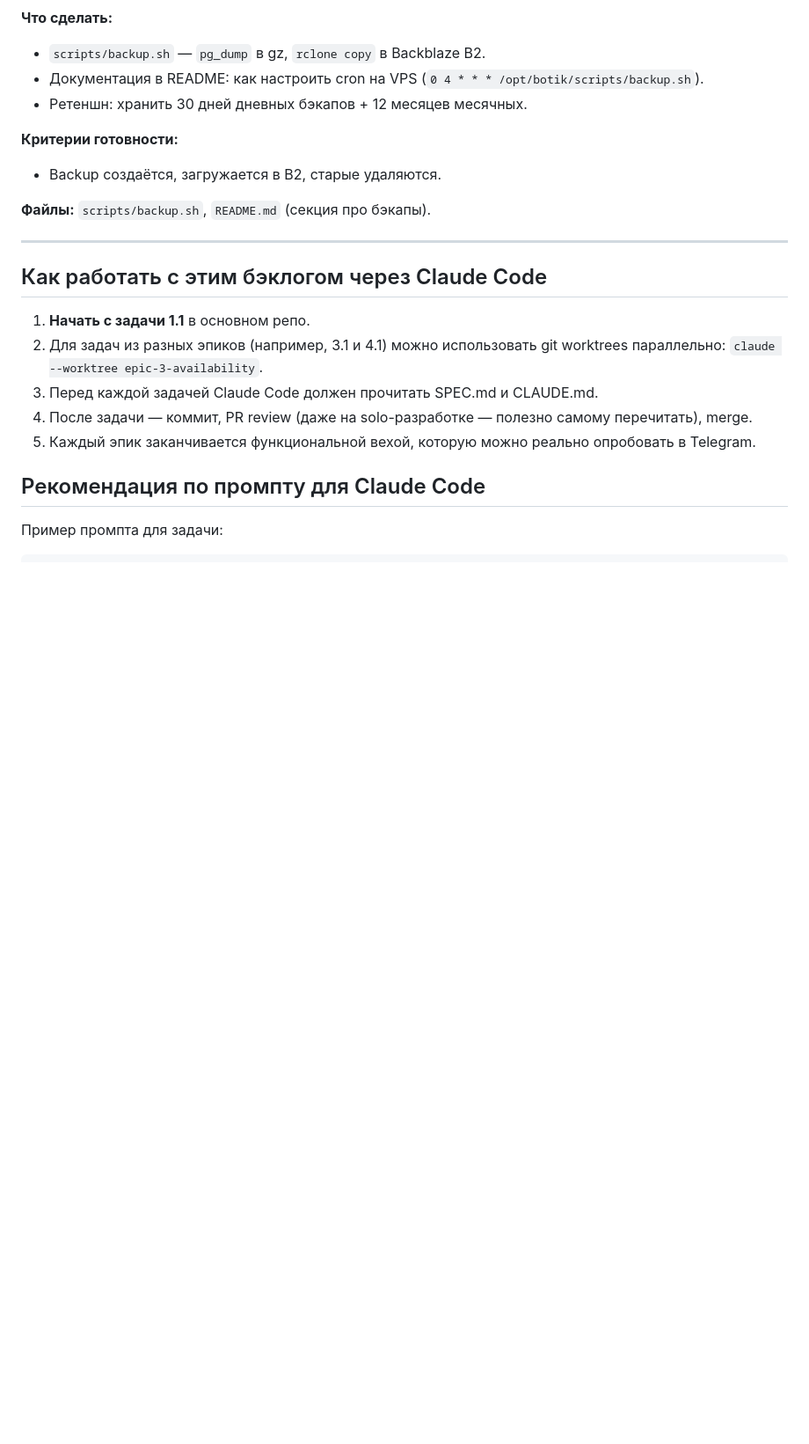
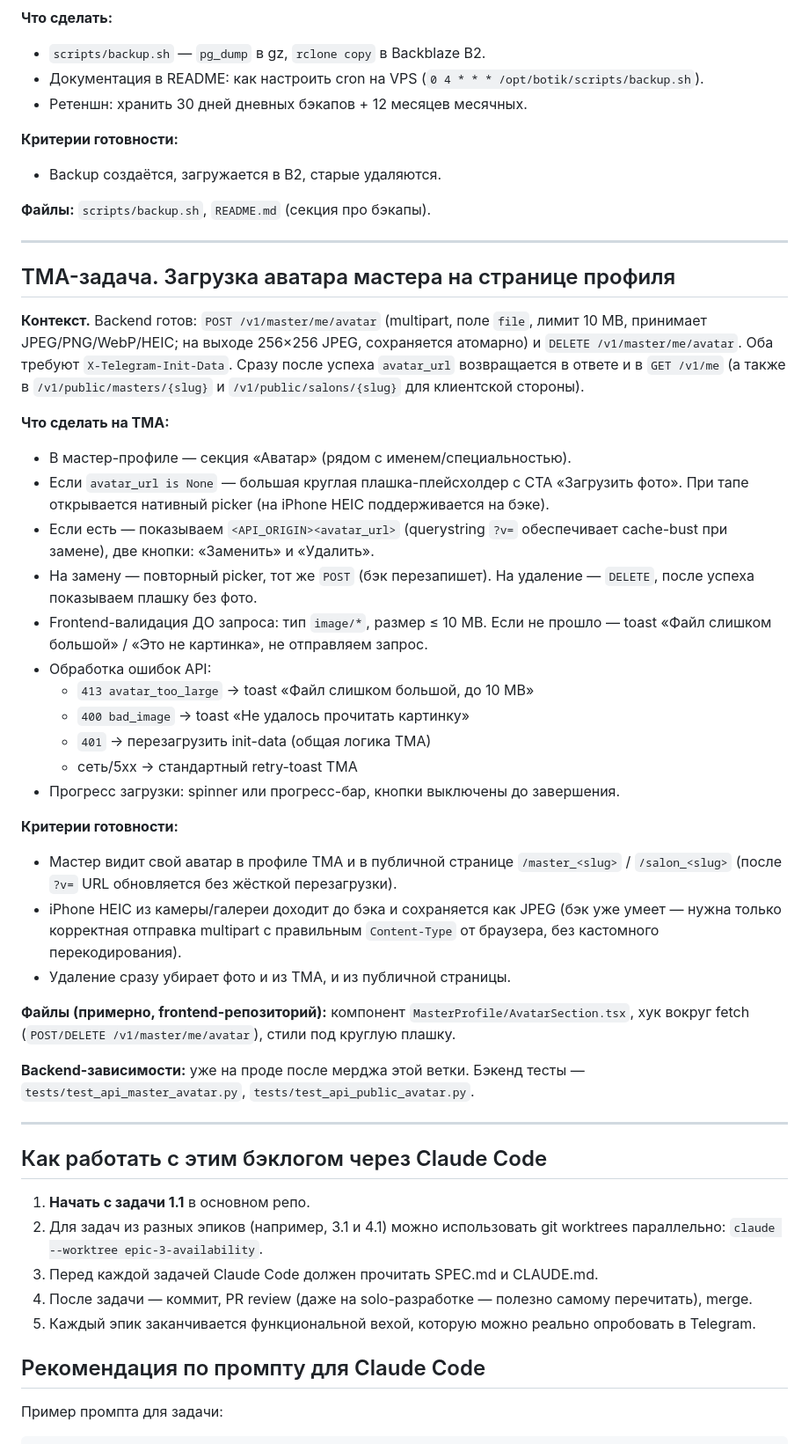
Before and after one commit to VanikVardanyan/grancvi, a Markdown page: BACKLOG.md, the part around the change. Shown at 88% size. Drawn GitHub-style; blank space fills up the shorter version.

Commit message:
docs(backlog): TMA avatar upload task — POST/DELETE wiring + UI
Backend endpoints are live; frontend needs the file picker, preview,
and 413/400 toast handling on the master profile page.

Co-Authored-By: Claude Opus 4.7 <noreply@anthropic.com>

```diff
--- a/BACKLOG.md
+++ b/BACKLOG.md
@@ -371,6 +371,34 @@
 
 ---
 
+## TMA-задача. Загрузка аватара мастера на странице профиля
+
+**Контекст.** Backend готов: `POST /v1/master/me/avatar` (multipart, поле `file`, лимит 10 MB, принимает JPEG/PNG/WebP/HEIC; на выходе 256×256 JPEG, сохраняется атомарно) и `DELETE /v1/master/me/avatar`. Оба требуют `X-Telegram-Init-Data`. Сразу после успеха `avatar_url` возвращается в ответе и в `GET /v1/me` (а также в `/v1/public/masters/{slug}` и `/v1/public/salons/{slug}` для клиентской стороны).
+
+**Что сделать на TMA:**
+- В мастер-профиле — секция «Аватар» (рядом с именем/специальностью).
+- Если `avatar_url is None` — большая круглая плашка-плейсхолдер с CTA «Загрузить фото». При тапе открывается нативный picker (на iPhone HEIC поддерживается на бэке).
+- Если есть — показываем `<API_ORIGIN><avatar_url>` (querystring `?v=` обеспечивает cache-bust при замене), две кнопки: «Заменить» и «Удалить».
+- На замену — повторный picker, тот же `POST` (бэк перезапишет). На удаление — `DELETE`, после успеха показываем плашку без фото.
+- Frontend-валидация ДО запроса: тип `image/*`, размер ≤ 10 MB. Если не прошло — toast «Файл слишком большой» / «Это не картинка», не отправляем запрос.
+- Обработка ошибок API:
+  - `413 avatar_too_large` → toast «Файл слишком большой, до 10 MB»
+  - `400 bad_image` → toast «Не удалось прочитать картинку»
+  - `401` → перезагрузить init-data (общая логика TMA)
+  - сеть/5xx → стандартный retry-toast TMA
+- Прогресс загрузки: spinner или прогресс-бар, кнопки выключены до завершения.
+
+**Критерии готовности:**
+- Мастер видит свой аватар в профиле TMA и в публичной странице `/master_<slug>` / `/salon_<slug>` (после `?v=` URL обновляется без жёсткой перезагрузки).
+- iPhone HEIC из камеры/галереи доходит до бэка и сохраняется как JPEG (бэк уже умеет — нужна только корректная отправка multipart с правильным `Content-Type` от браузера, без кастомного перекодирования).
+- Удаление сразу убирает фото и из TMA, и из публичной страницы.
+
+**Файлы (примерно, frontend-репозиторий):** компонент `MasterProfile/AvatarSection.tsx`, хук вокруг fetch (`POST/DELETE /v1/master/me/avatar`), стили под круглую плашку.
+
+**Backend-зависимости:** уже на проде после мерджа этой ветки. Бэкенд тесты — `tests/test_api_master_avatar.py`, `tests/test_api_public_avatar.py`.
+
+---
+
 ## Как работать с этим бэклогом через Claude Code
 
 1. **Начать с задачи 1.1** в основном репо.
```
